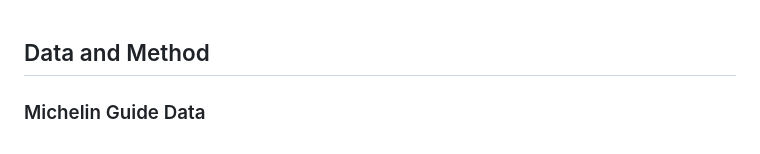
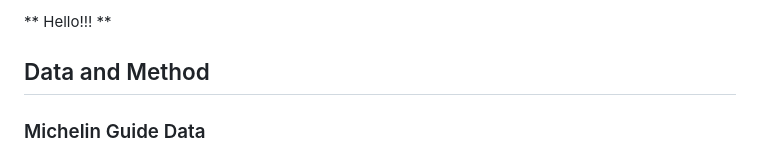
Before and after one commit to yuy123337/culinary-loanwords, a Markdown page: README.md, the part around the change. GitHub-like rendering.

```diff
--- a/README.md
+++ b/README.md
@@ -1,3 +1,4 @@
+** Hello!!! **
 ## Data and Method
 
 ### Michelin Guide Data
```
